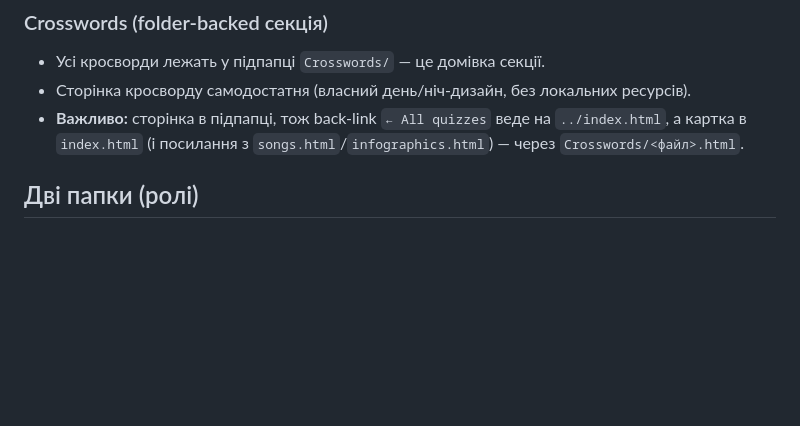
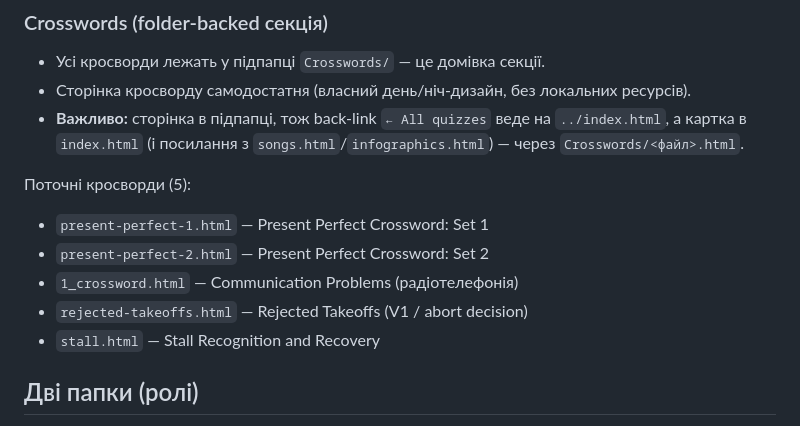
Before and after one commit to StsZu/aviation-quiz, a Markdown page: RUN.md, the part around the change. Rendered like a GitHub page; blank space fills up the shorter version.

Commit message:
Docs: list current crosswords in CLAUDE.md and RUN.md
Co-Authored-By: Claude Opus 4.8 (1M context) <noreply@anthropic.com>

```diff
--- a/RUN.md
+++ b/RUN.md
@@ -32,6 +32,14 @@
 - Усі кросворди лежать у підпапці `Crosswords/` — це домівка секції.
 - Сторінка кросворду самодостатня (власний день/ніч-дизайн, без локальних ресурсів).
 - **Важливо:** сторінка в підпапці, тож back-link `← All quizzes` веде на `../index.html`, а картка в `index.html` (і посилання з `songs.html`/`infographics.html`) — через `Crosswords/<файл>.html`.
+
+Поточні кросворди (5):
+
+- `present-perfect-1.html` — Present Perfect Crossword: Set 1
+- `present-perfect-2.html` — Present Perfect Crossword: Set 2
+- `1_crossword.html` — Communication Problems (радіотелефонія)
+- `rejected-takeoffs.html` — Rejected Takeoffs (V1 / abort decision)
+- `stall.html` — Stall Recognition and Recovery
 
 ## Дві папки (ролі)
 
```
Also changed, not shown: CLAUDE.md (+1 -1 lines).
